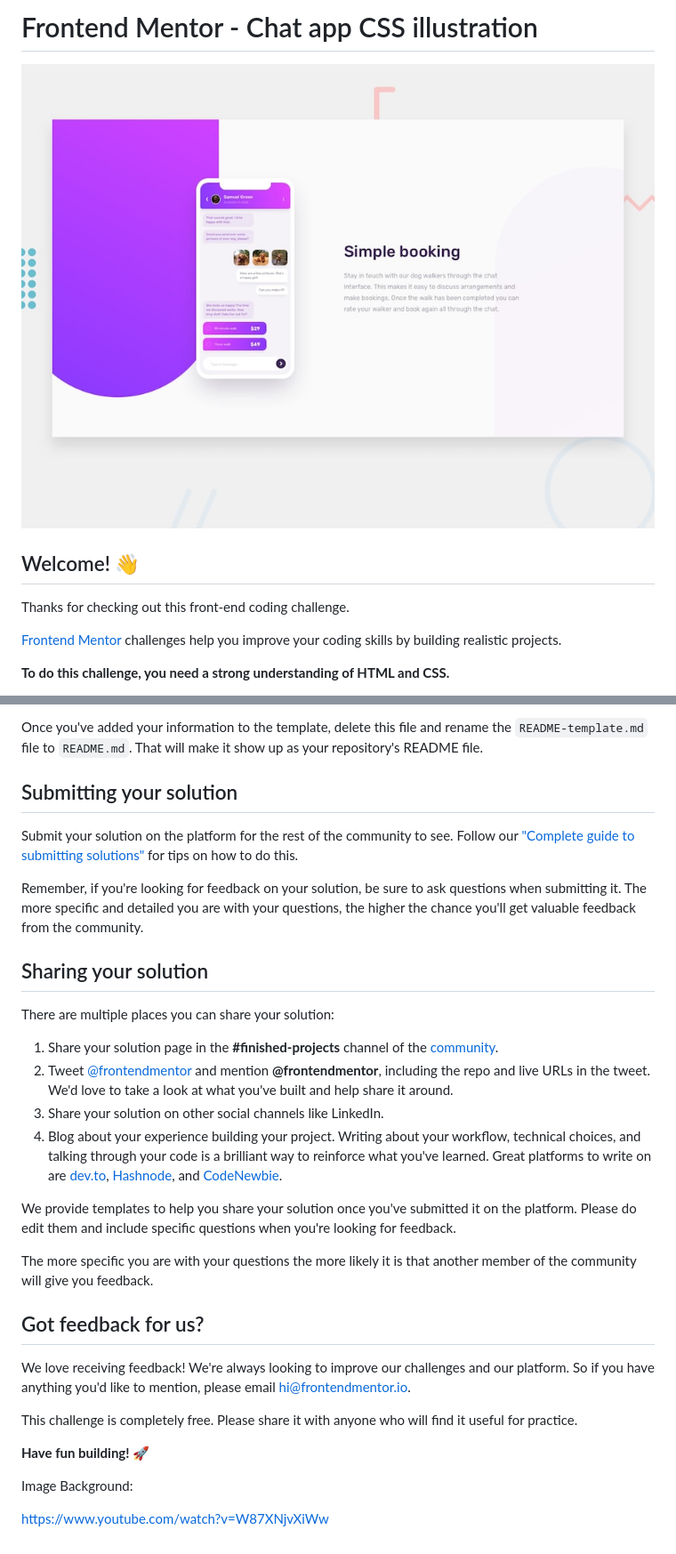
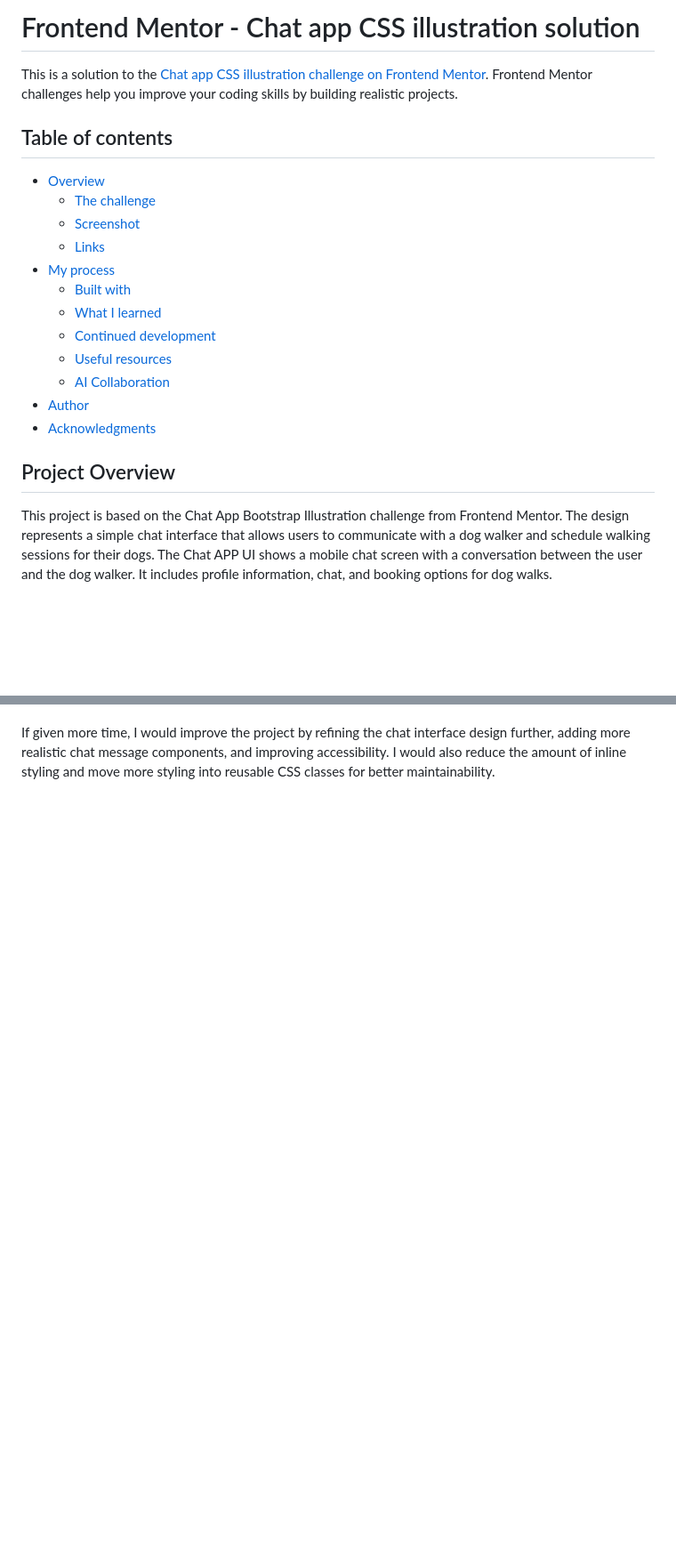
Before and after one commit to VidhyaDivakar/chatappBootstrap, a Markdown page: README.md, 2 parts joined by grey strips. Shown at 89% size. Rendered like a GitHub page; blank space fills up the shorter version.

Commit message:
added readme. md file with intital draft

```diff
--- a/README.md
+++ b/README.md
@@ -1,12 +1,23 @@
-# Frontend Mentor - Chat app CSS illustration
+# Frontend Mentor - Chat app CSS illustration solution
 
-![Design preview for the Chat app CSS illustration coding challenge](preview.jpg)
+This is a solution to the [Chat app CSS illustration challenge on Frontend Mentor](https://www.frontendmentor.io/challenges/chat-app-css-illustration-O5auMkFqY). Frontend Mentor challenges help you improve your coding skills by building realistic projects.
 
-## Welcome! 👋
+## Table of contents
 
-Thanks for checking out this front-end coding challenge.
+- [Overview](#overview)
+  - [The challenge](#the-challenge)
+  - [Screenshot](#screenshot)
+  - [Links](#links)
+- [My process](#my-process)
+  - [Built with](#built-with)
+  - [What I learned](#what-i-learned)
+  - [Continued development](#continued-development)
+  - [Useful resources](#useful-resources)
+  - [AI Collaboration](#ai-collaboration)
+- [Author](#author)
+- [Acknowledgments](#acknowledgments)
 
-[Frontend Mentor](https://www.frontendmentor.io) challenges help you improve your coding skills by building realistic projects.
+## Project Overview
 
-**To do this challenge, you need a strong understanding of HTML and CSS.**
+This project is based on the Chat App Bootstrap Illustration challenge from Frontend Mentor. The design represents a simple chat interface that allows users to communicate with a dog walker and schedule walking sessions for their dogs. The Chat APP UI shows a mobile chat screen with a conversation between the user and the dog walker. It includes profile information, chat, and booking options for dog walks.
 
@@ -76,32 +75 @@ The template provides a guide for what to add. A custom `README` will help you e
-Once you've added your information to the template, delete this file and rename the `README-template.md` file to `README.md`. That will make it show up as your repository's README file.
-
-## Submitting your solution
-
-Submit your solution on the platform for the rest of the community to see. Follow our [&#34;Complete guide to submitting solutions&#34;](https://medium.com/frontend-mentor/a-complete-guide-to-submitting-solutions-on-frontend-mentor-ac6384162248) for tips on how to do this.
-
-Remember, if you're looking for feedback on your solution, be sure to ask questions when submitting it. The more specific and detailed you are with your questions, the higher the chance you'll get valuable feedback from the community.
-
-## Sharing your solution
-
-There are multiple places you can share your solution:
-
-1. Share your solution page in the **#finished-projects** channel of the [community](https://www.frontendmentor.io/community).
-2. Tweet [@frontendmentor](https://twitter.com/frontendmentor) and mention **@frontendmentor**, including the repo and live URLs in the tweet. We'd love to take a look at what you've built and help share it around.
-3. Share your solution on other social channels like LinkedIn.
-4. Blog about your experience building your project. Writing about your workflow, technical choices, and talking through your code is a brilliant way to reinforce what you've learned. Great platforms to write on are [dev.to](https://dev.to/), [Hashnode](https://hashnode.com/), and [CodeNewbie](https://community.codenewbie.org/).
-
-We provide templates to help you share your solution once you've submitted it on the platform. Please do edit them and include specific questions when you're looking for feedback.
-
-The more specific you are with your questions the more likely it is that another member of the community will give you feedback.
-
-## Got feedback for us?
-
-We love receiving feedback! We're always looking to improve our challenges and our platform. So if you have anything you'd like to mention, please email <hi@frontendmentor.io>.
-
-This challenge is completely free. Please share it with anyone who will find it useful for practice.
-
-**Have fun building!** 🚀
-
-Image Background:
-
-<https://www.youtube.com/watch?v=W87XNjvXiWw>
+If given more time, I would improve the project by refining the chat interface design further, adding more realistic chat message components, and improving accessibility. I would also reduce the amount of inline styling and move more styling into reusable CSS classes for better maintainability.
```
Also changed, not shown: other parts of README.md (+30 -42 lines).
